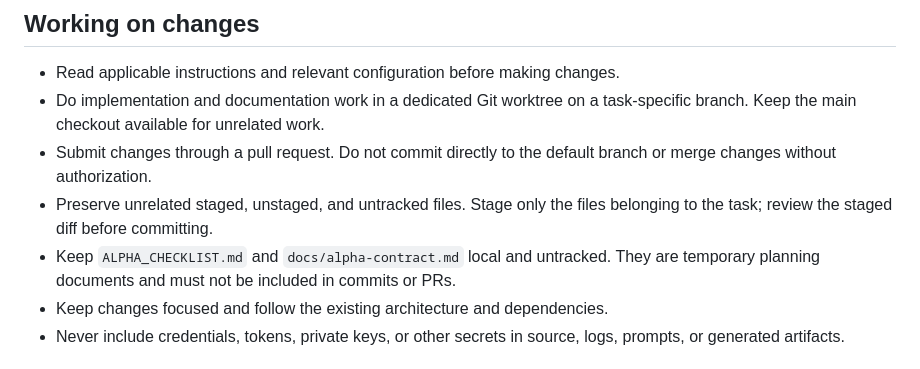
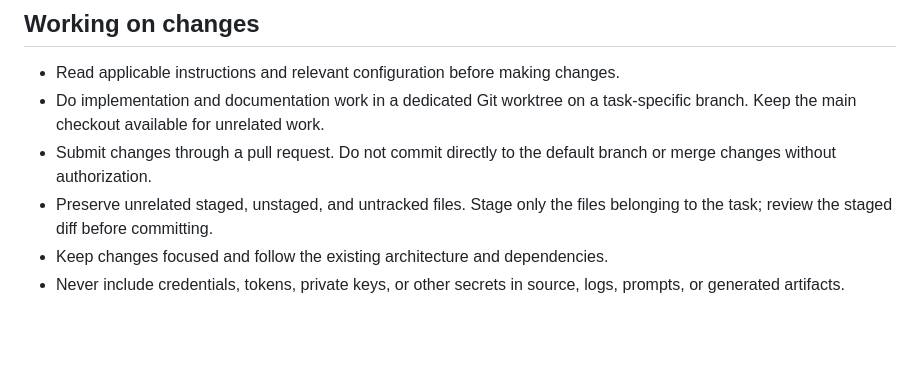
Before and after one commit to programmablemike/spacer, a Markdown page: AGENTS.md, the part around the change. Drawn GitHub-style; blank space fills up the shorter version.

Commit message:
docs: remove session-specific planning instructions

```diff
--- a/AGENTS.md
+++ b/AGENTS.md
@@ -9,8 +9,6 @@
   branch or merge changes without authorization.
 - Preserve unrelated staged, unstaged, and untracked files. Stage only the files
   belonging to the task; review the staged diff before committing.
-- Keep `ALPHA_CHECKLIST.md` and `docs/alpha-contract.md` local and untracked. They
-  are temporary planning documents and must not be included in commits or PRs.
 - Keep changes focused and follow the existing architecture and dependencies.
 - Never include credentials, tokens, private keys, or other secrets in source,
   logs, prompts, or generated artifacts.
```
